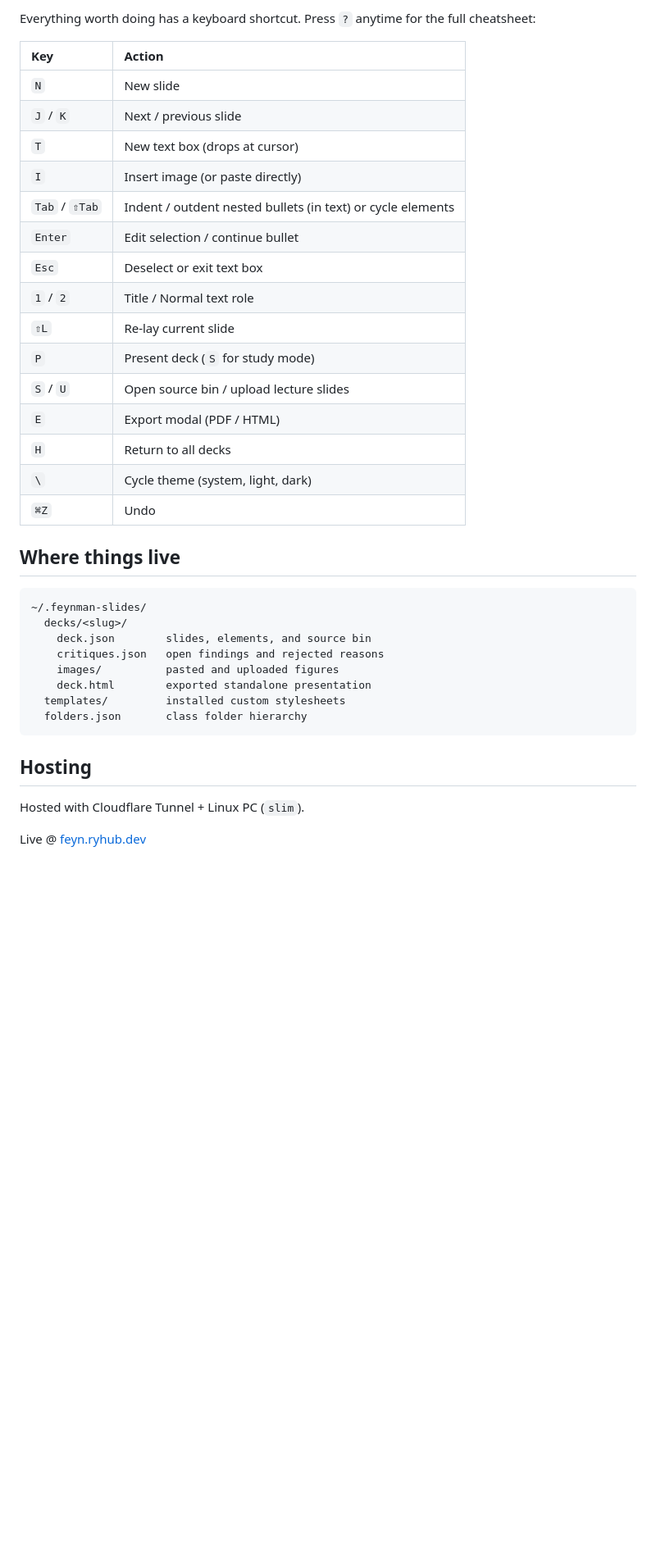
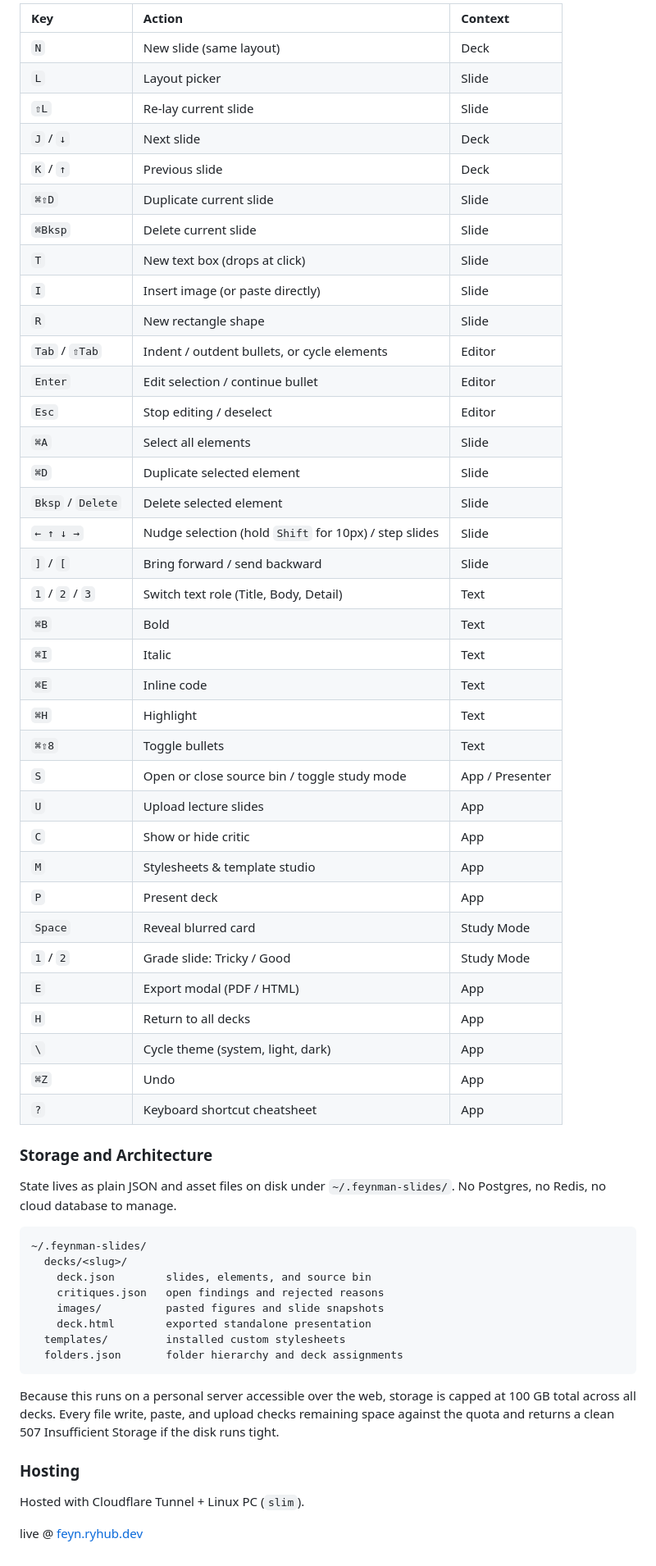
Before and after one commit to hub-ry/feynman-slides, a Markdown page: README.md, the part around one of its changes. Shown at 82% size. Drawn GitHub-style; blank space fills up the shorter version.

Commit message:
rewrite readme modeled on phackers-hacknight1 in human style

````diff
--- a/README.md
+++ b/README.md
@@ -79,39 +83,60 @@ Open **Stylesheets** to pick community themes or design your own:
 
-Everything worth doing has a keyboard shortcut. Press `?` anytime for the full cheatsheet:
+| Key | Action | Context |
+| :--- | :--- | :--- |
+| `N` | New slide (same layout) | Deck |
+| `L` | Layout picker | Slide |
+| `⇧L` | Re-lay current slide | Slide |
+| `J` / `↓` | Next slide | Deck |
+| `K` / `↑` | Previous slide | Deck |
+| `⌘⇧D` | Duplicate current slide | Slide |
+| `⌘Bksp` | Delete current slide | Slide |
+| `T` | New text box (drops at click) | Slide |
+| `I` | Insert image (or paste directly) | Slide |
+| `R` | New rectangle shape | Slide |
+| `Tab` / `⇧Tab` | Indent / outdent bullets, or cycle elements | Editor |
+| `Enter` | Edit selection / continue bullet | Editor |
+| `Esc` | Stop editing / deselect | Editor |
+| `⌘A` | Select all elements | Slide |
+| `⌘D` | Duplicate selected element | Slide |
+| `Bksp` / `Delete` | Delete selected element | Slide |
+| `← ↑ ↓ →` | Nudge selection (hold `Shift` for 10px) / step slides | Slide |
+| `]` / `[` | Bring forward / send backward | Slide |
+| `1` / `2` / `3` | Switch text role (Title, Body, Detail) | Text |
+| `⌘B` | Bold | Text |
+| `⌘I` | Italic | Text |
+| `⌘E` | Inline code | Text |
+| `⌘H` | Highlight | Text |
+| `⌘⇧8` | Toggle bullets | Text |
+| `S` | Open or close source bin / toggle study mode | App / Presenter |
+| `U` | Upload lecture slides | App |
+| `C` | Show or hide critic | App |
+| `M` | Stylesheets & template studio | App |
+| `P` | Present deck | App |
+| `Space` | Reveal blurred card | Study Mode |
+| `1` / `2` | Grade slide: Tricky / Good | Study Mode |
+| `E` | Export modal (PDF / HTML) | App |
+| `H` | Return to all decks | App |
+| `\` | Cycle theme (system, light, dark) | App |
+| `⌘Z` | Undo | App |
+| `?` | Keyboard shortcut cheatsheet | App |
 
-| Key | Action |
-| :--- | :--- |
-| `N` | New slide |
-| `J` / `K` | Next / previous slide |
-| `T` | New text box (drops at cursor) |
-| `I` | Insert image (or paste directly) |
-| `Tab` / `⇧Tab` | Indent / outdent nested bullets (in text) or cycle elements |
-| `Enter` | Edit selection / continue bullet |
-| `Esc` | Deselect or exit text box |
-| `1` / `2` | Title / Normal text role |
-| `⇧L` | Re-lay current slide |
-| `P` | Present deck (`S` for study mode) |
-| `S` / `U` | Open source bin / upload lecture slides |
-| `E` | Export modal (PDF / HTML) |
-| `H` | Return to all decks |
-| `\` | Cycle theme (system, light, dark) |
-| `⌘Z` | Undo |
-
-## Where things live
+### Storage and Architecture
+State lives as plain JSON and asset files on disk under `~/.feynman-slides/`. No Postgres, no Redis, no cloud database to manage.
 
 ```
 ~/.feynman-slides/
   decks/<slug>/
     deck.json        slides, elements, and source bin
     critiques.json   open findings and rejected reasons
-    images/          pasted and uploaded figures
+    images/          pasted figures and slide snapshots
     deck.html        exported standalone presentation
   templates/         installed custom stylesheets
-  folders.json       class folder hierarchy
+  folders.json       folder hierarchy and deck assignments
 ```
 
-## Hosting
+Because this runs on a personal server accessible over the web, storage is capped at 100 GB total across all decks. Every file write, paste, and upload checks remaining space against the quota and returns a clean 507 Insufficient Storage if the disk runs tight.
 
+### Hosting
 Hosted with Cloudflare Tunnel + Linux PC (`slim`).
 
-Live @ [feyn.ryhub.dev](https://feyn.ryhub.dev/)
+live @ [feyn.ryhub.dev](https://feyn.ryhub.dev/)
````
Also changed, not shown: other parts of README.md (+53 -49 lines).
